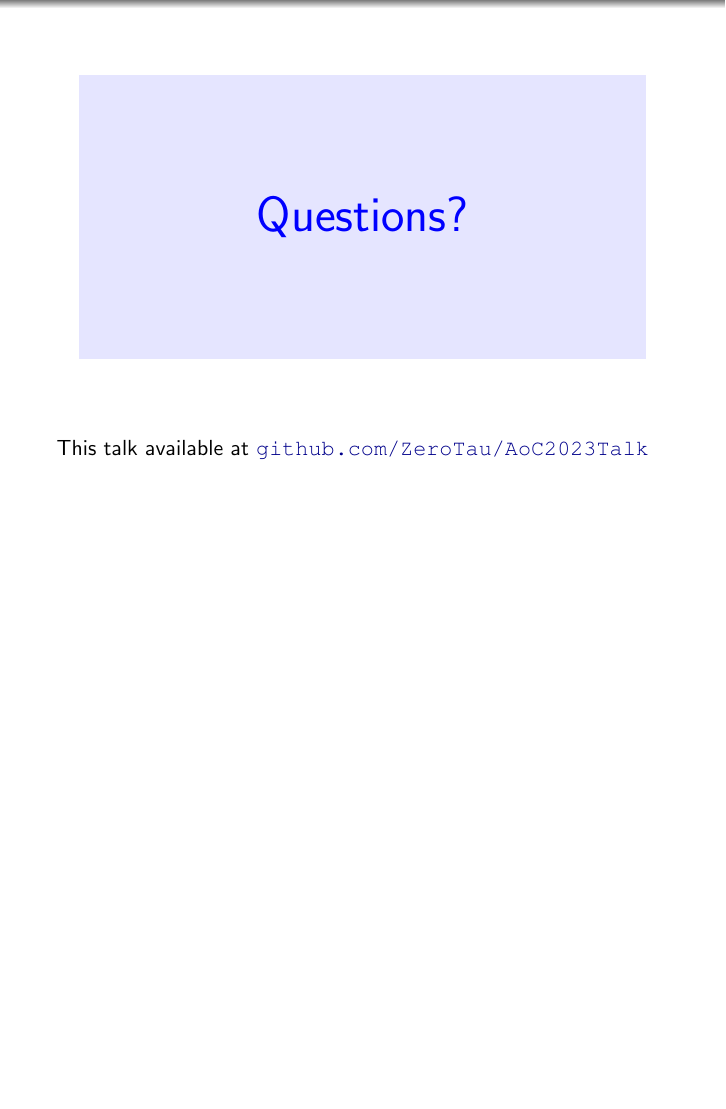
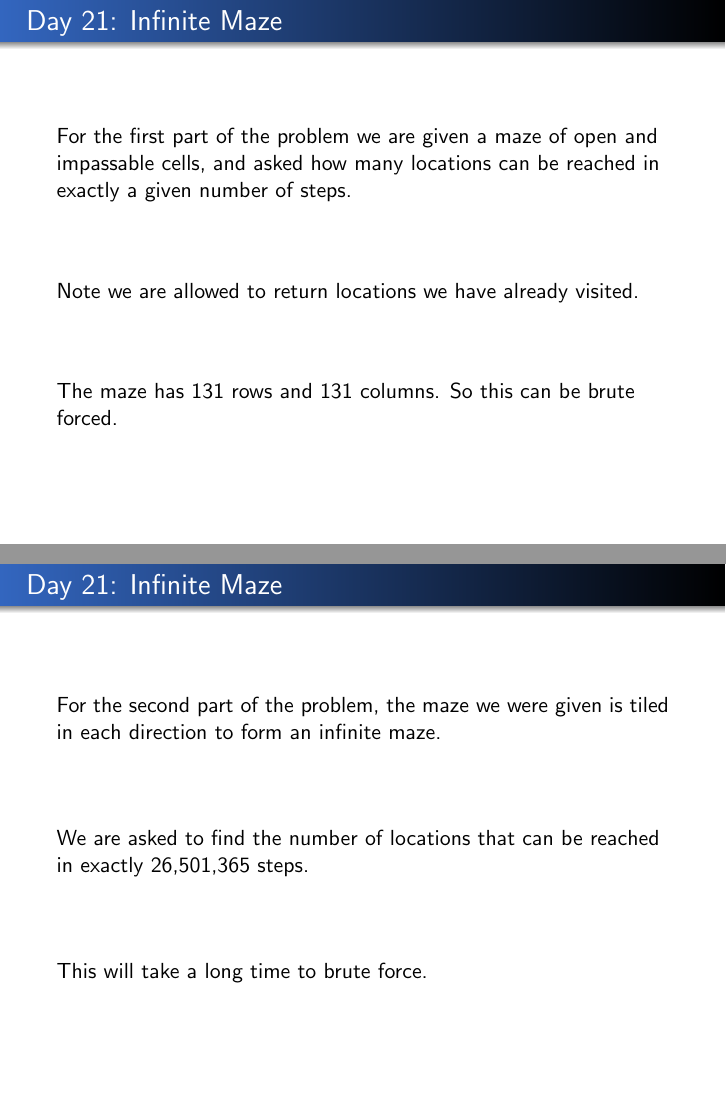
Before and after one commit to ZeroTau/AoC2023Talk, LaTeX slides (talk/main.tex, which reads talk/day21.tex): page 18 of 19 before the commit and pages 18 and 19 of 22 after it, the two joined at a grey line, the shorter picture padded with empty space. Compiled offline with pdfLaTeX.

Commit message:
Add day 21

```diff
--- a/talk/day21.tex
+++ b/talk/day21.tex
@@ -0,0 +1,23 @@
+\begin{frame}
+\frametitle{Day 21: Infinite Maze}
+
+For the first part of the problem we are given a maze of open and
+impassable cells, and asked how many locations can be reached in exactly
+a given number of steps.\vfill
+
+Note we are allowed to return locations we have already visited.\vfill
+
+The maze has 131 rows and 131 columns. So this can be brute forced.
+\end{frame}
+
+\begin{frame}
+\frametitle{Day 21: Infinite Maze}
+
+For the second part of the problem, the maze we were given is tiled in each direction to form
+an infinite maze. \vfill
+
+We are asked to find the number of locations that can be reached in exactly 26,501,365 steps.\vfill
+
+This will take a long time to brute force.
+
+\end{frame}
```
Also changed, not shown: talk/main.tex (+8 -8 lines), talk/main.pdf, talk/day21.tex (13 more changed lines).
